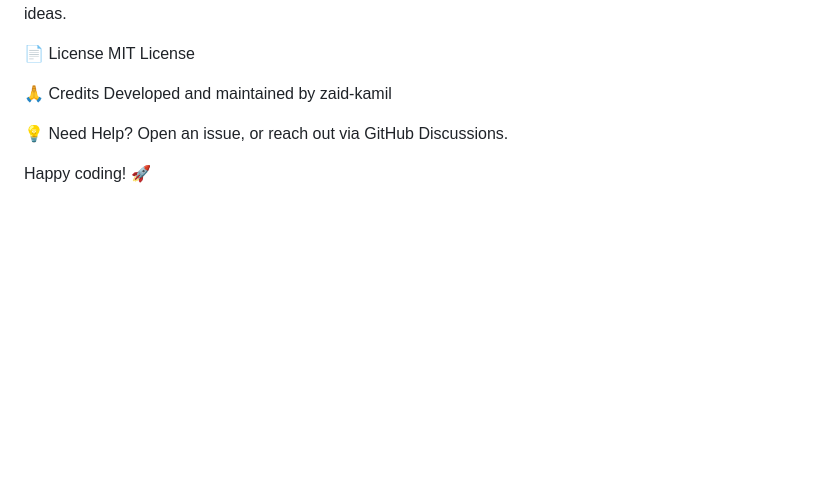
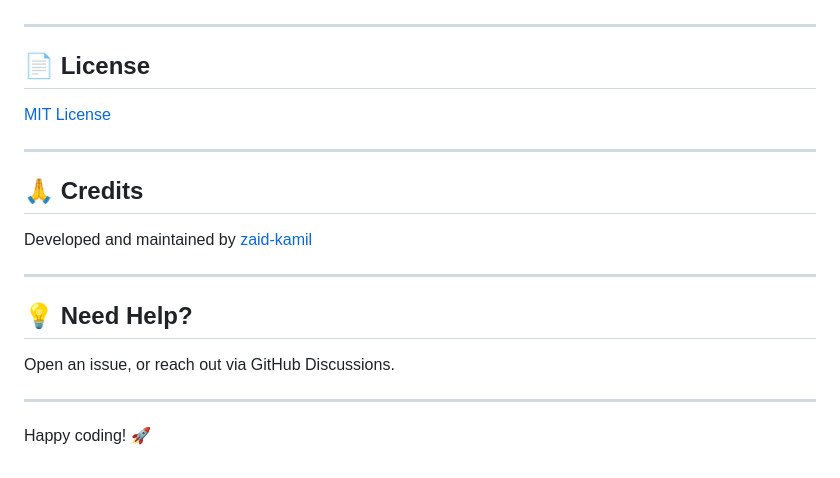
Before and after one commit to zaid-kamil/flask_project_template-01, a Markdown page: README.md, the part around one of its changes. Rendered like a GitHub page; blank space fills up the shorter version.

```diff
--- a/README.md
+++ b/README.md
@@ -94,13 +153,24 @@ Educational projects
 Pull requests and suggestions are welcome!
 For major changes, open an issue first to discuss your ideas.
 
-📄 License
-MIT License
+---
 
-🙏 Credits
-Developed and maintained by zaid-kamil
+## 📄 License
 
-💡 Need Help?
+[MIT License](LICENSE)
+
+---
+
+## 🙏 Credits
+
+Developed and maintained by [zaid-kamil](https://github.com/zaid-kamil)
+
+---
+
+## 💡 Need Help?
+
 Open an issue, or reach out via GitHub Discussions.
 
+---
+
 Happy coding! 🚀
```
Also changed, not shown: other parts of README.md (+123 -64 lines).
